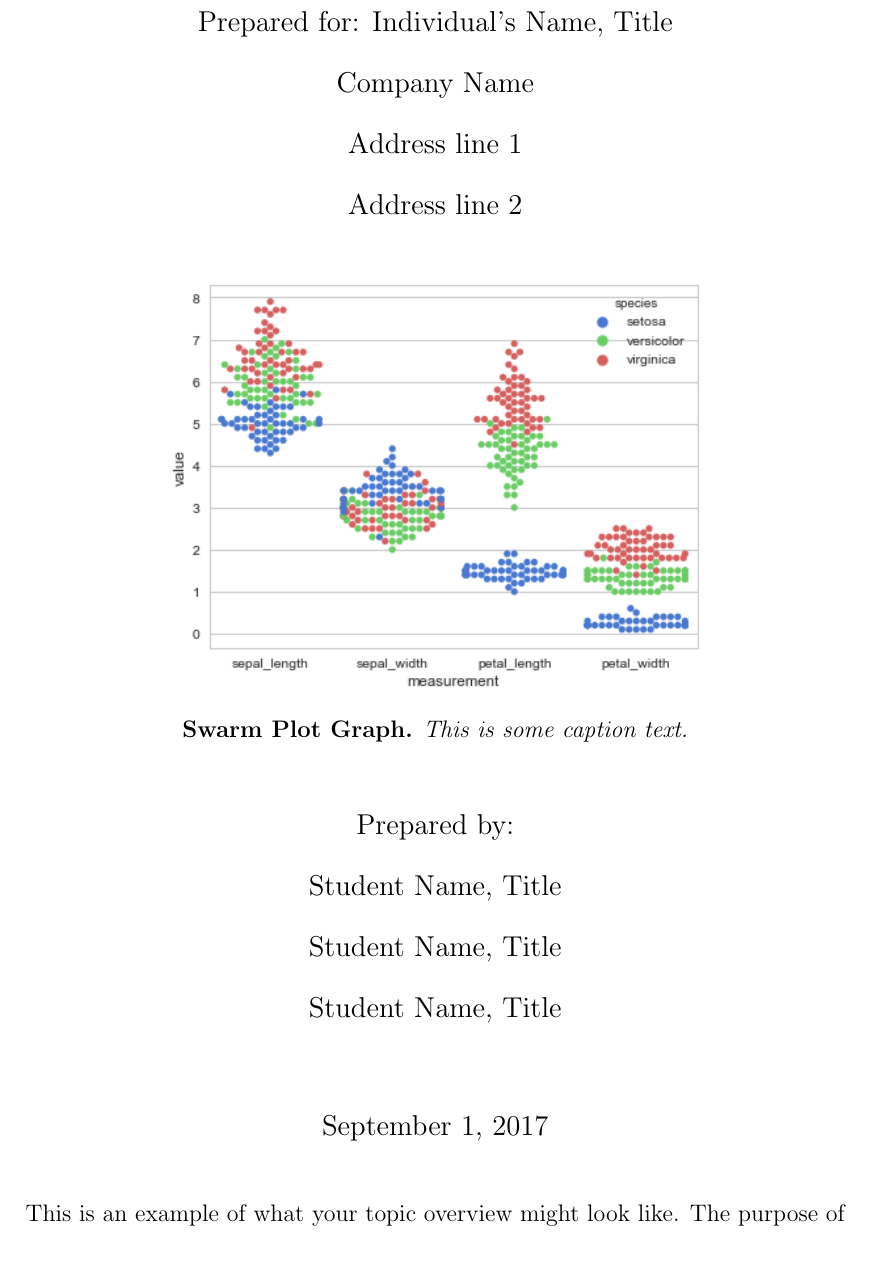
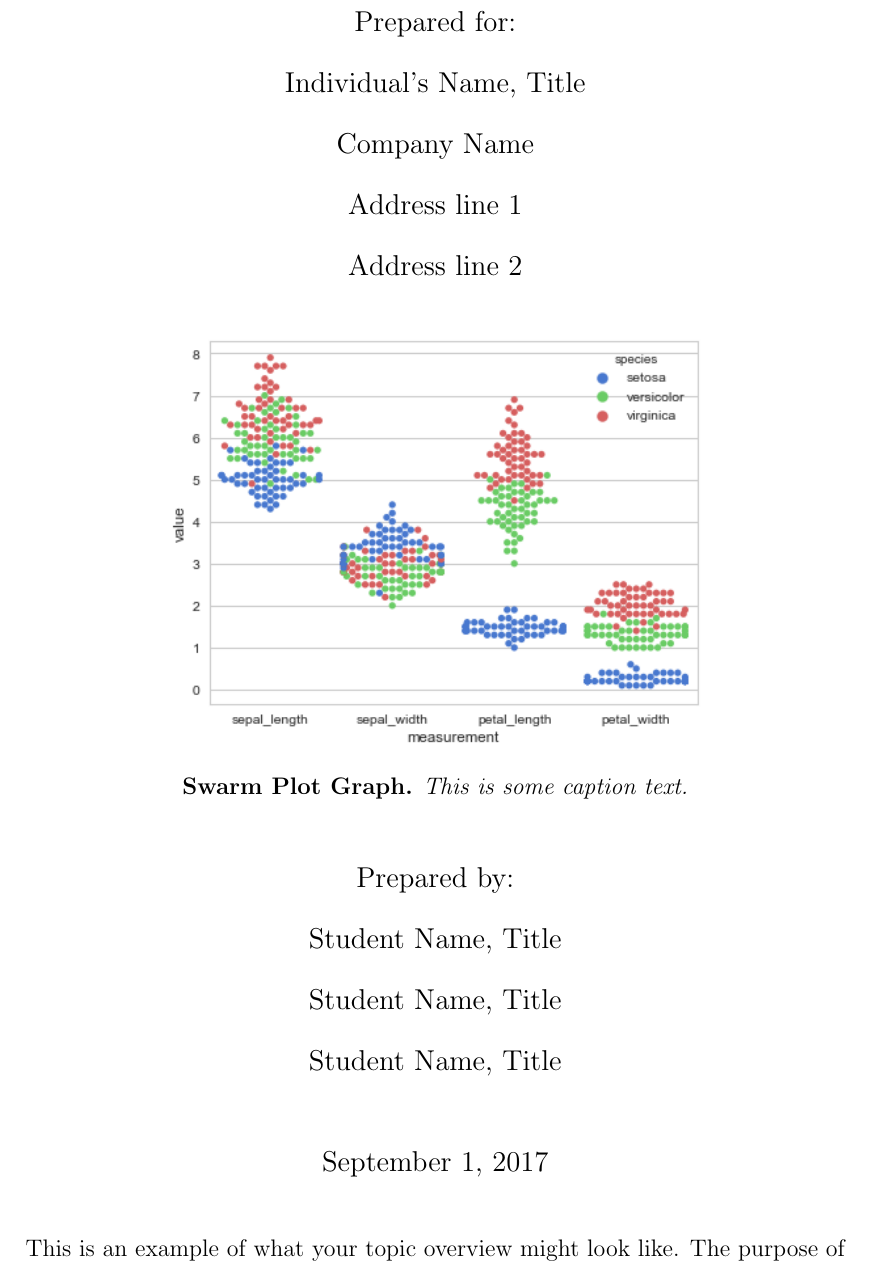
Before and after one commit to pianomanfrazier/ENGR_3080_latex, a LaTeX document (template/temp.tex): part of page 1 of 13, cut so that both start at the same text. Compiled offline with pdfLaTeX.

Commit message:
fix line return on cover page

```diff
--- a/template/temp.tex
+++ b/template/temp.tex
@@ -96,9 +96,9 @@
 \linespread{1.7}
 %{\fontsize{18pt}{24pt}\bfseries\ProposalTitle}\\
 {\Large\bfseries\ProposalTitle}\\
-\vspace{1.5cm}
+\vspace{1cm}
 \begin{large}
-Prepared for:
+Prepared for:\\
 \preparee, \prepareeTitle\\
 \company\\
 \address\\
@@ -121,7 +121,7 @@ Prepared by:\\
 Student Name, Title\\
 Student Name, Title\\
 Student Name, Title\\
-\vspace{1cm}
+\vspace{0.7cm}
 \today\\
 \end{large}
 
```
Also changed, not shown: example.pdf.
